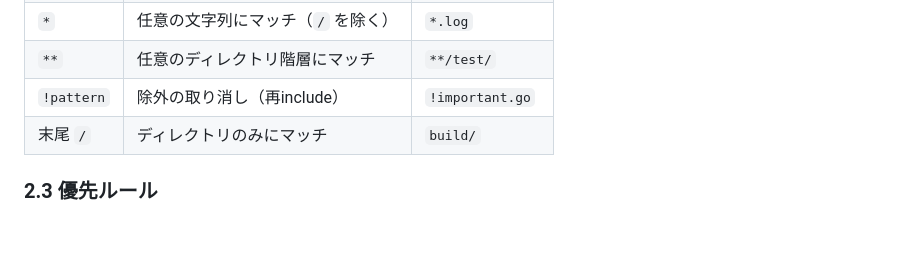
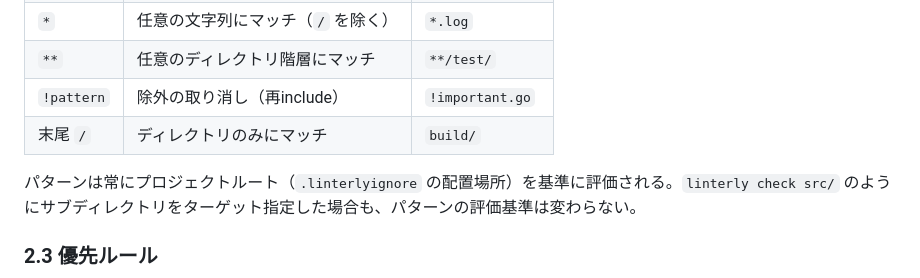
Before and after one commit to ousiassllc/Linterly, a Markdown page: docs/architecture/config-schema.md, the part around the change. Drawn GitHub-style; blank space fills up the shorter version.

````diff
--- a/docs/architecture/config-schema.md
+++ b/docs/architecture/config-schema.md
@@ -149,6 +149,8 @@ testdata/
 | `!pattern` | 除外の取り消し（再include） | `!important.go` |
 | 末尾 `/` | ディレクトリのみにマッチ | `build/` |
 
+パターンは常にプロジェクトルート（`.linterlyignore` の配置場所）を基準に評価される。`linterly check src/` のようにサブディレクトリをターゲット指定した場合も、パターンの評価基準は変わらない。
+
 ### 2.3 優先ルール
 
 ```mermaid
````
Also changed, not shown: docs/components/overview.md (+2 -2 lines), docs/requirements/functional.md (+1 -1 lines).
